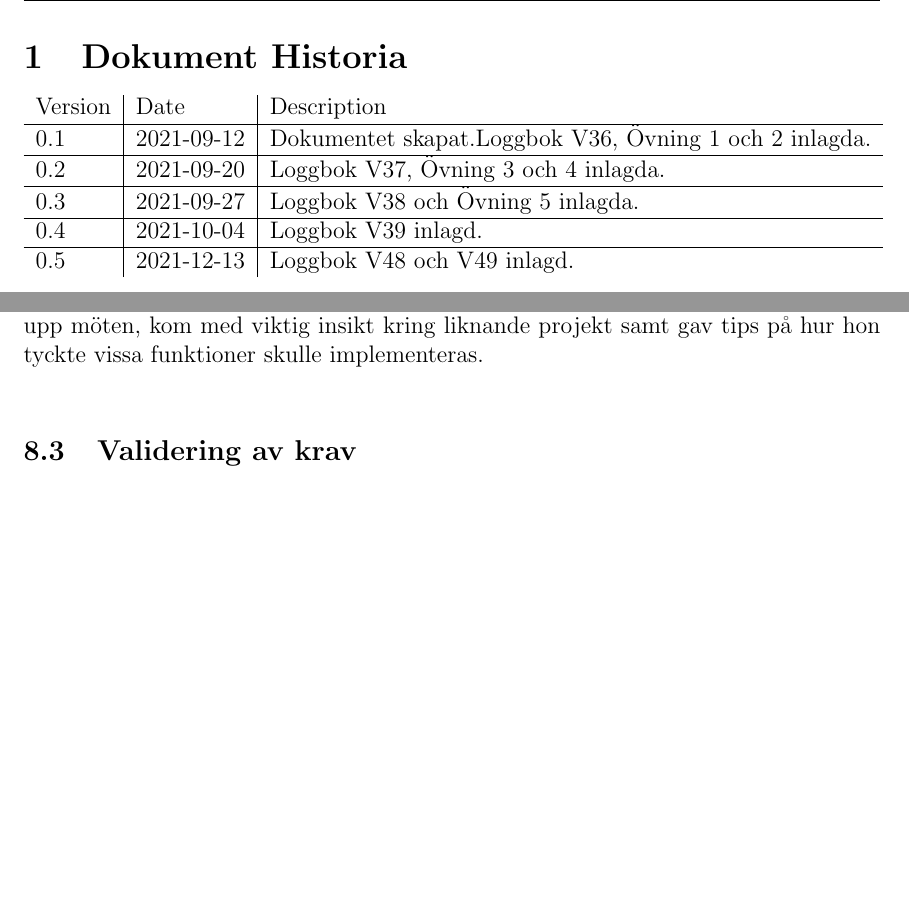
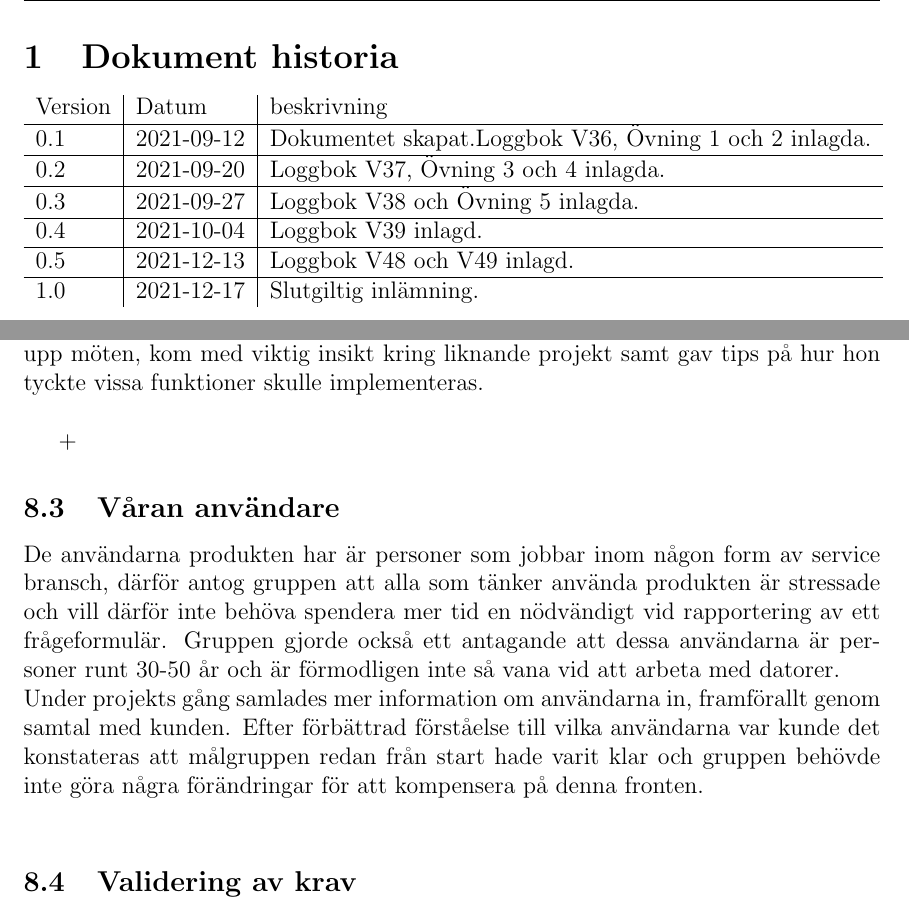
Before and after one commit to Sjofil/HASAB-IDA3, a LaTeX document (Kravprocess/Kravprocessbok/main.tex): two parts of pages 4 and 29 of 35, joined at a grey line, cut so that both start at the same text, the shorter picture padded with empty space. Compiled offline with pdfLaTeX.

Commit message:
Sista ändringarna

```diff
--- a/Kravprocess/Kravprocessbok/main.tex
+++ b/Kravprocess/Kravprocessbok/main.tex
@@ -80,9 +80,9 @@
 
 \newpage
 
-\section{Dokument Historia}
+\section{Dokument historia}
 \begin{tabular}{ l | l | l }
-    Version & Date & Description \\
+    Version & Datum & beskrivning \\
     \hline
     0.1 & 2021-09-12 & Dokumentet skapat.Loggbok V36, Övning 1 och 2 inlagda. \\
     \hline
@@ -96,6 +96,9 @@
      \\
     \hline
     0.5 & 2021-12-13 & Loggbok V48 och V49 inlagd.
+    \\
+    \hline
+    1.0 & 2021-12-17 & Slutgiltig inlämning.
     \\
 \end{tabular}
 
@@ -708,6 +711,12 @@ Med tanke på att Malin Hollgren var den enda kontaktpersonen från Helsingborg
 Malin Planander fick däremot mer inflytande över projektet än gruppen tidigare trott. Det visade sig att hon skulle gå från att vara en viktig intressent till att bli en nyckelintressent. Detta på grund av att hon genomgående under projektet styrde upp möten, kom med viktig insikt kring liknande projekt samt gav tips på hur hon tyckte vissa funktioner skulle implementeras.
 \\
 
++\subsection{Våran användare}
+
+De användarna produkten har är personer som jobbar inom någon form av service bransch, därför antog gruppen att alla som tänker använda produkten är stressade och vill därför inte behöva spendera mer tid en nödvändigt vid rapportering av ett frågeformulär.
+Gruppen gjorde också ett antagande att dessa användarna är personer runt 30-50 år och är förmodligen inte så vana vid att arbeta med datorer.  \\ Under projekts gång samlades mer information om användarna in, framförallt genom samtal med kunden. Efter förbättrad förståelse till vilka användarna var kunde det konstateras att målgruppen redan från start hade varit klar och gruppen behövde inte göra några förändringar för att kompensera på denna fronten.
+\\
+
 \subsection{Validering av krav}
 Gruppen bestämde i tidigt skede att validering av kraven skulle ske genom prototyptester och genomgångar tillsammans med kunden samt interna granskningar inom gruppen. Totalt 3 iterationer där samtliga projektmedlemmar tog fram en egen prototyp och granskades därefter för att se om prototyperna avvek från uppdragsbeskrivningen. Därefter testades prototyperna i intervju med kund. Med hjälp av prototyptesterna och genomgångarna kunde kundens önskemål och behov fastställas mer precist. Den slutgiltiga prototypen uppfyllde de önskemål och behov kunden hade och därmed kunde kraven valideras.\\\\
 
```
Also changed, not shown: Kravprocess/Kravprocessbok.pdf, Kravprocess/Kravspecifikation.pdf, Kravprocess/Kravprocessbok/main.tex (2 more changed lines).
